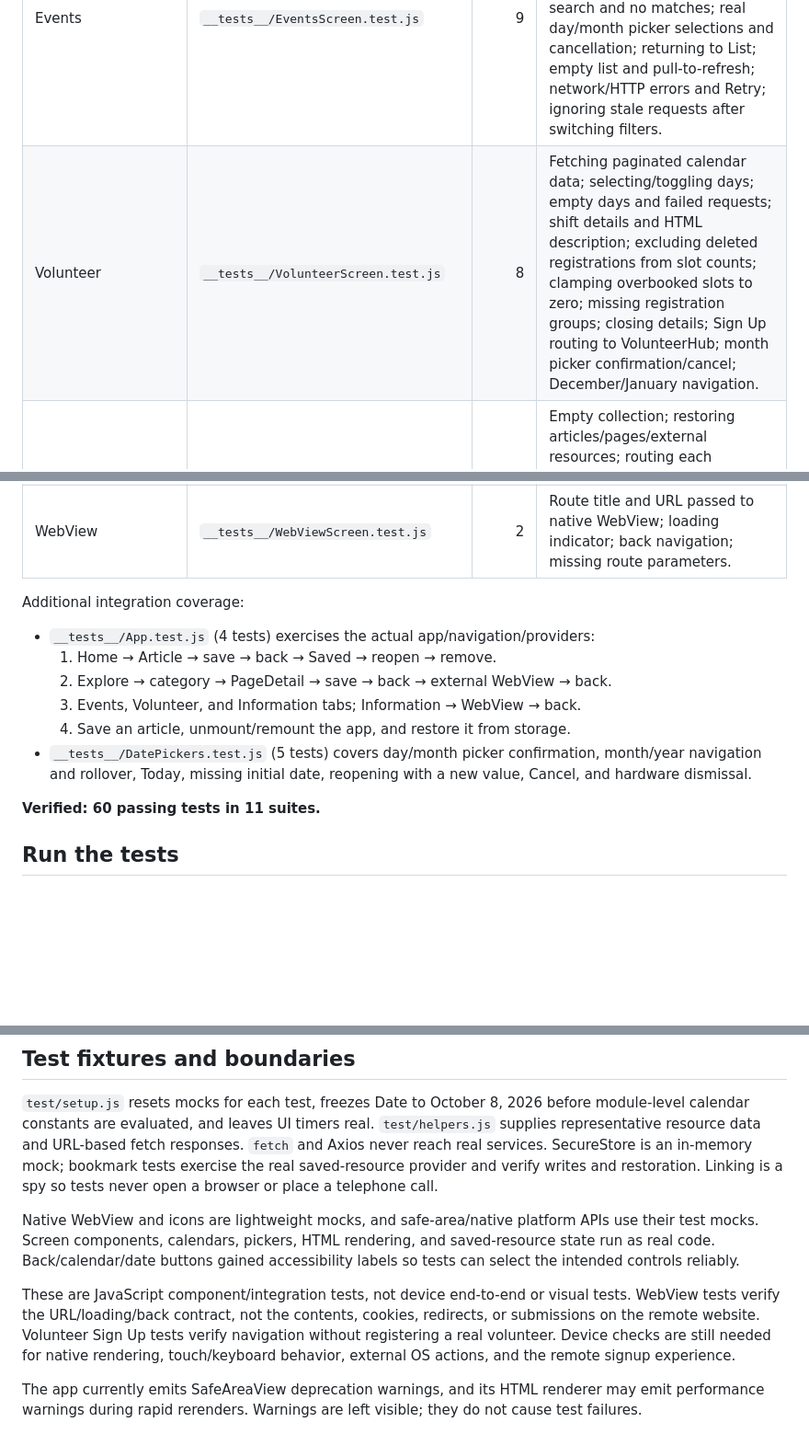
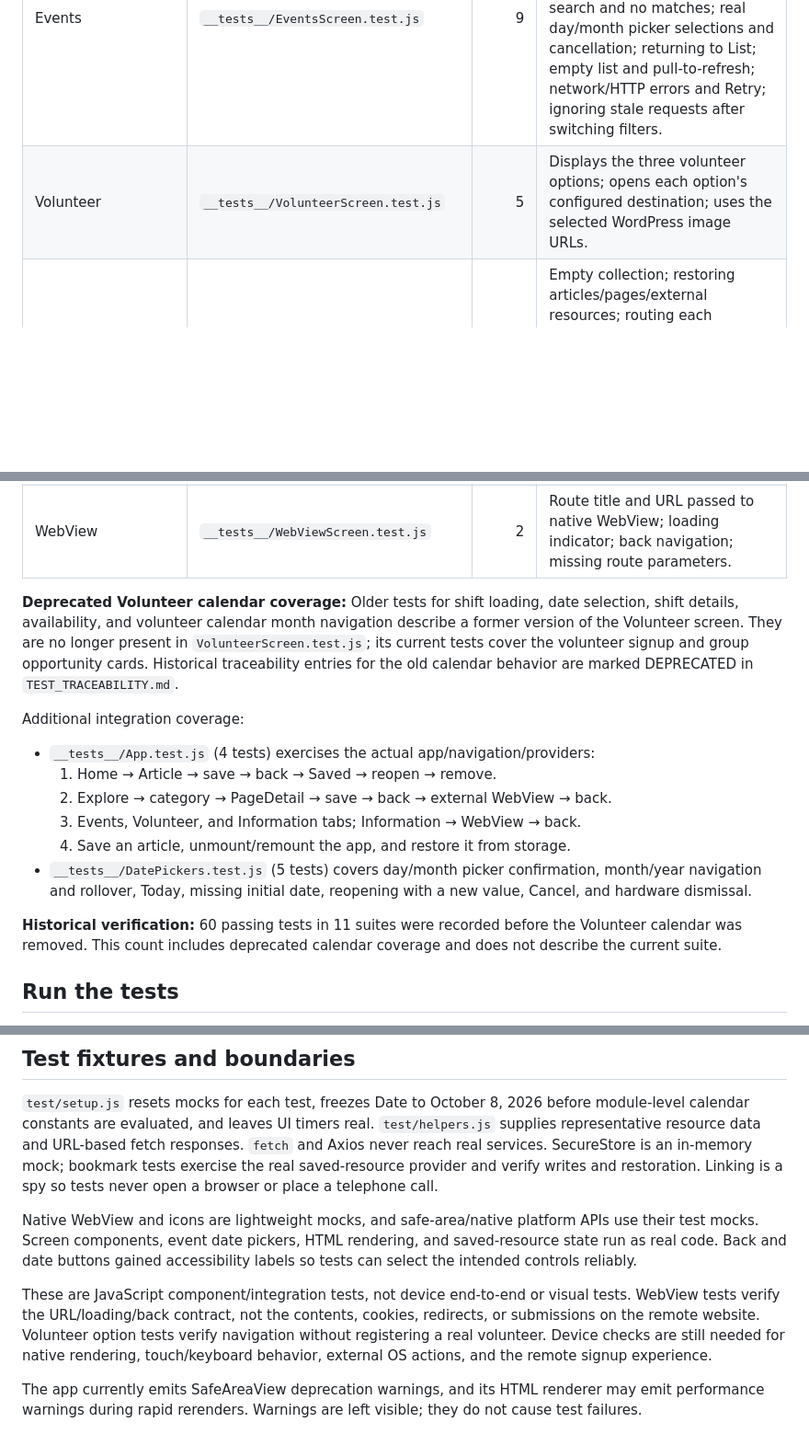
Before and after one commit to hebgeC/Cpts-421-Capstone-Project, a Markdown page: frontend/TESTING.md, 3 parts joined by grey strips. Shown at 92% size. Rendered like a GitHub page; blank space fills up the shorter version.

```diff
--- a/frontend/TESTING.md
+++ b/frontend/TESTING.md
@@ -28,12 +28,19 @@ No backend, credentials, emulator, device, or running Metro server is required.
 | Home | `__tests__/HomeScreen.test.js` | 3 | Featured/recent stories and updates; opening each resource; See all; empty stories; ignoring untitled updates; failed fetch and Retry recovery. |
 | Explore | `__tests__/ExploreScreen.test.js` | 8 | Opening articles; saving/removing bookmarks; Articles/Updates category filters and clearing a category; internal-page and external-link destinations and bookmarks; scroll pagination with deduplication; failed next-page fetch with retry; failed initial load and Retry; empty resources/category; ignoring stale responses after changing categories. |
 | Events | `__tests__/EventsScreen.test.js` | 9 | Initial loading; upcoming/past events and formatted times, price, location and description; opening event/source links; case-insensitive title/venue search and no matches; real day/month picker selections and cancellation; returning to List; empty list and pull-to-refresh; network/HTTP errors and Retry; ignoring stale requests after switching filters. |
-| Volunteer | `__tests__/VolunteerScreen.test.js` | 8 | Fetching paginated calendar data; selecting/toggling days; empty days and failed requests; shift details and HTML description; excluding deleted registrations from slot counts; clamping overbooked slots to zero; missing registration groups; closing details; Sign Up routing to VolunteerHub; month picker confirmation/cancel; December/January navigation. |
+| Volunteer | `__tests__/VolunteerScreen.test.js` | 5 | Displays the three volunteer options; opens each option's configured destination; uses the selected WordPress image URLs. |
 | Saved / Bookmarks | `__tests__/BookmarksScreen.test.js` | 6 | Empty collection; restoring articles/pages/external resources; routing each resource type; removing a resource and persisting the result; malformed/non-array saved data; storage read failure. |
 | Information (file: `ProfileScreen.jsx`) | `__tests__/InformationScreen.test.js` | 4 | Donation Portal, In-Kind Giving, About TRM, and Help & Support each open WebView with the correct title and URL. |
 | Article | `__tests__/ArticleScreen.test.js` | 6 | Loading full HTML content; saving/removing; opening the source and going back; supplied HTML avoids a fetch; update category and author; excerpt fallback for network/HTTP errors; missing id/title/source; storage write failure leaves saving usable for the current session. |
 | Page Detail | `__tests__/PageDetailScreen.test.js` | 5 | Page content and modified date; saving/removing; emergency shelter phone shortcut; source link and back; HTML web links route to WebView, telephone/email links use the OS; network/HTTP failure and Retry; non-emergency pages omit the phone shortcut. |
 | WebView | `__tests__/WebViewScreen.test.js` | 2 | Route title and URL passed to native WebView; loading indicator; back navigation; missing route parameters. |
+
+**Deprecated Volunteer calendar coverage:** Older tests for shift loading,
+date selection, shift details, availability, and volunteer calendar month
+navigation describe a former version of the Volunteer screen. They are no longer
+present in `VolunteerScreen.test.js`; its current tests cover the volunteer
+signup and group opportunity cards. Historical traceability entries for the old
+calendar behavior are marked DEPRECATED in `TEST_TRACEABILITY.md`.
 
 Additional integration coverage:
 
@@ -46,7 +53,9 @@ Additional integration coverage:
   month/year navigation and rollover, Today, missing initial date, reopening with
   a new value, Cancel, and hardware dismissal.
 
-**Verified: 60 passing tests in 11 suites.**
+**Historical verification:** 60 passing tests in 11 suites were recorded before
+the Volunteer calendar was removed. This count includes deprecated calendar
+coverage and does not describe the current suite.
 
 ## Run the tests
 
@@ -90,14 +99,14 @@ verify writes and restoration. Linking is a spy so tests never open a browser
 or place a telephone call.
 
 Native WebView and icons are lightweight mocks, and safe-area/native platform
-APIs use their test mocks. Screen components, calendars, pickers, HTML rendering,
-and saved-resource state run as real code. Back/calendar/date buttons gained
+APIs use their test mocks. Screen components, event date pickers, HTML rendering,
+and saved-resource state run as real code. Back and date buttons gained
 accessibility labels so tests can select the intended controls reliably.
 
 These are JavaScript component/integration tests, not device end-to-end or
 visual tests. WebView tests verify the URL/loading/back contract, not the
 contents, cookies, redirects, or submissions on the remote website. Volunteer
-Sign Up tests verify navigation without registering a real volunteer. Device
+option tests verify navigation without registering a real volunteer. Device
 checks are still needed for native rendering, touch/keyboard behavior, external
 OS actions, and the remote signup experience.
 
```
Also changed, not shown: README.md (+6 -1 lines), TEST_TRACEABILITY.md (+10 -4 lines).
